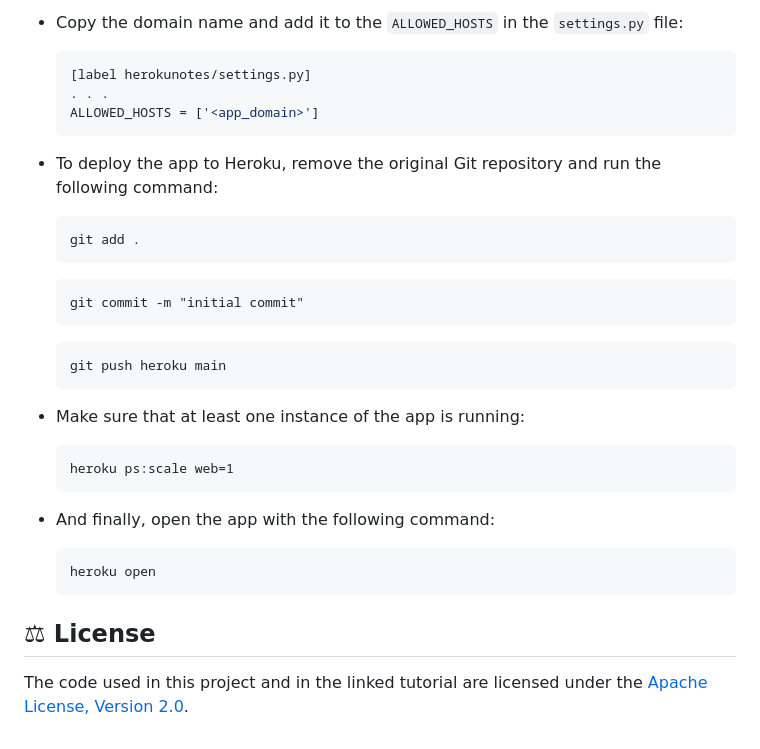
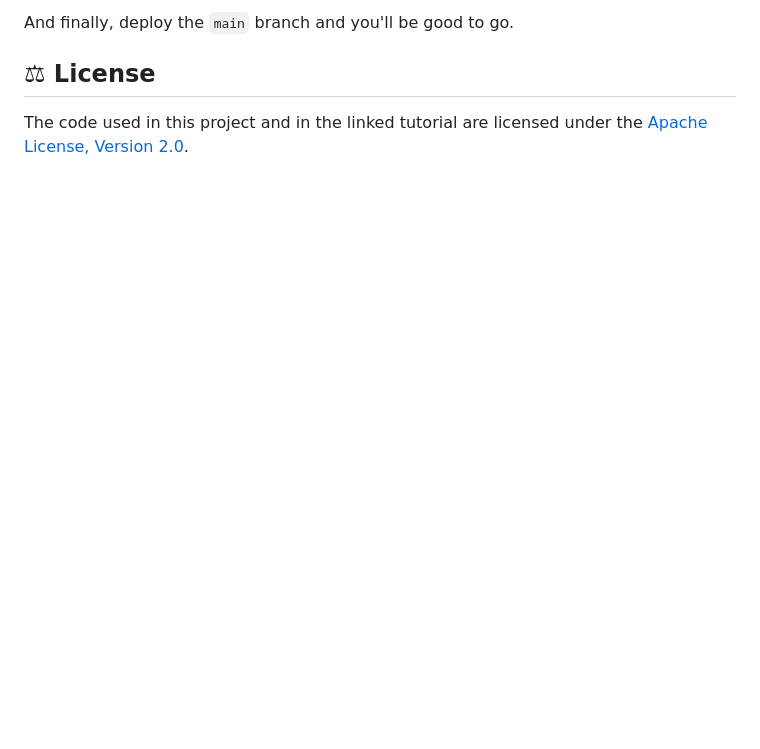
Before and after one commit to PetrHeinz/heroku-logging, a Markdown page: README.md, the part around one of its changes. Drawn GitHub-style; blank space fills up the shorter version.

````diff
--- a/README.md
+++ b/README.md
@@ -49,36 +25,4 @@ Since this project is designed to be hosted on Heroku, you need to make sure [Gi
-- Copy the domain name and add it to the `ALLOWED_HOSTS` in the `settings.py` file:
-
-  ```python
-  [label herokunotes/settings.py]
-  . . .
-  ALLOWED_HOSTS = ['<app_domain>']
-  ```
-
-- To deploy the app to Heroku, remove the original Git repository and run the following command:
-
-  ```command
-  git add .
-  ```
-
-  ```command
-  git commit -m "initial commit"
-  ```
-
-  ```command
-  git push heroku main
-  ```
-
-- Make sure that at least one instance of the app is running:
-
-  ```command
-  heroku ps:scale web=1
-  ```
-
-- And finally, open the app with the following command:
-
-  ```command
-  heroku open
-  ```
+And finally, deploy the `main` branch and you'll be good to go.
 
 ## ⚖ License
 
````
Also changed, not shown: other parts of README.md (+7 -31 lines), images/connect-github.png (added), images/github-fork.png (added), images/new-heroku-app.png (added), 1 other file.
